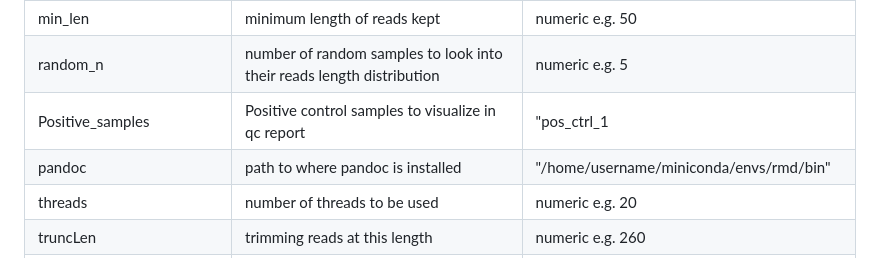
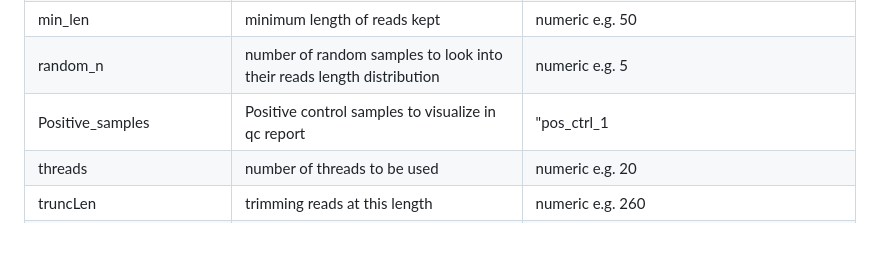
Before and after one commit to SycuroLab/FemMicro16S, a Markdown page: README.md, the part around the change. Drawn GitHub-style; folded sections open.

```diff
--- a/README.md
+++ b/README.md
@@ -278,7 +278,6 @@ python utils/scripts/common/prepare.py <DIR>
 | min_len | minimum length of reads kept | numeric e.g. 50 |
 | random_n | number of random samples to look into their reads length distribution | numeric e.g. 5 |
 | Positive_samples | Positive control samples to visualize in qc report | "pos_ctrl_1|pos_ctrl_2" |
-| pandoc | path to where pandoc is installed | "/home/username/miniconda/envs/rmd/bin" |
 | threads | number of threads to be used | numeric e.g. 20 |
 | truncLen | trimming reads at this length | numeric e.g. 260 |
 | maxEE | maximum number of “expected errors” allowed in a read | numeric e.g. 2 |
```
